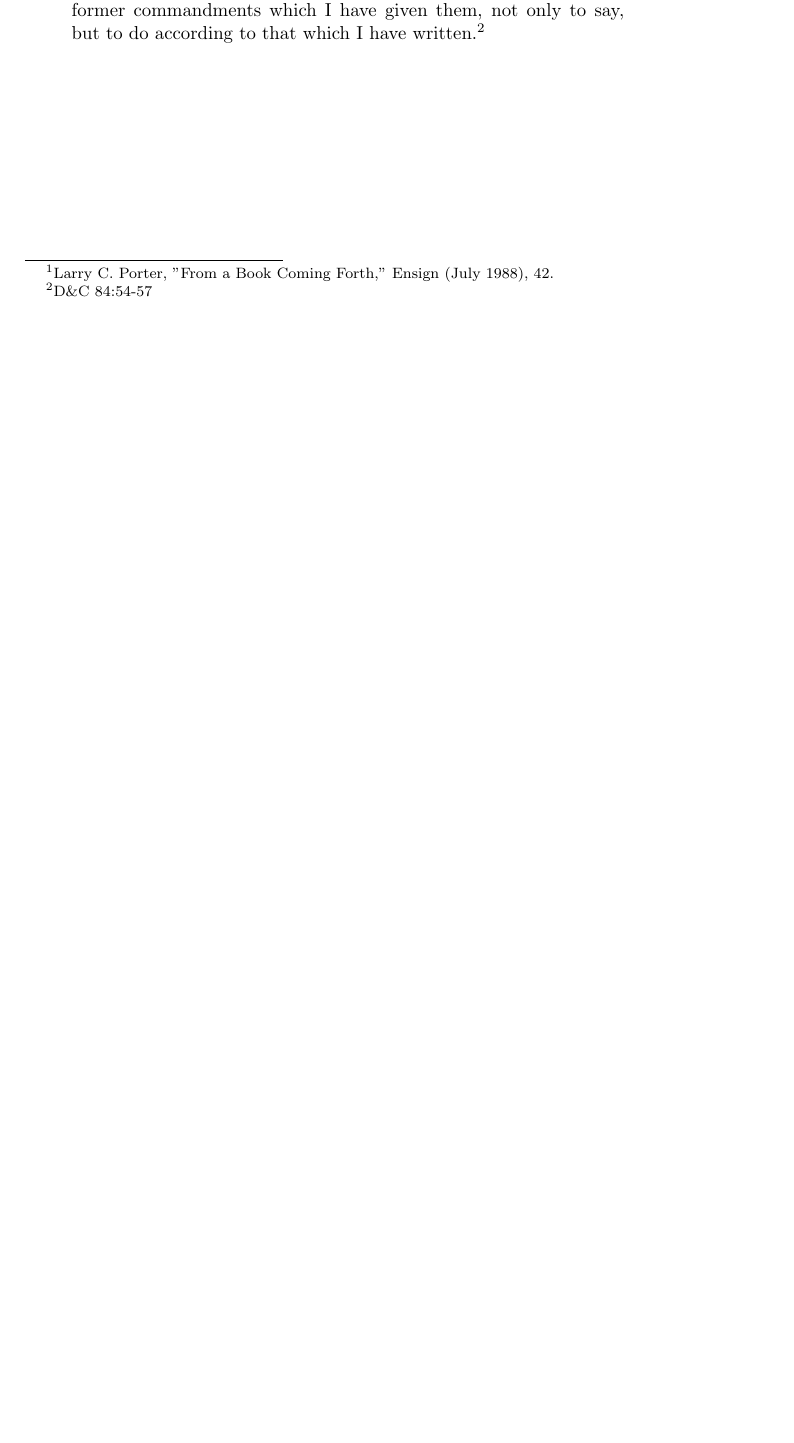
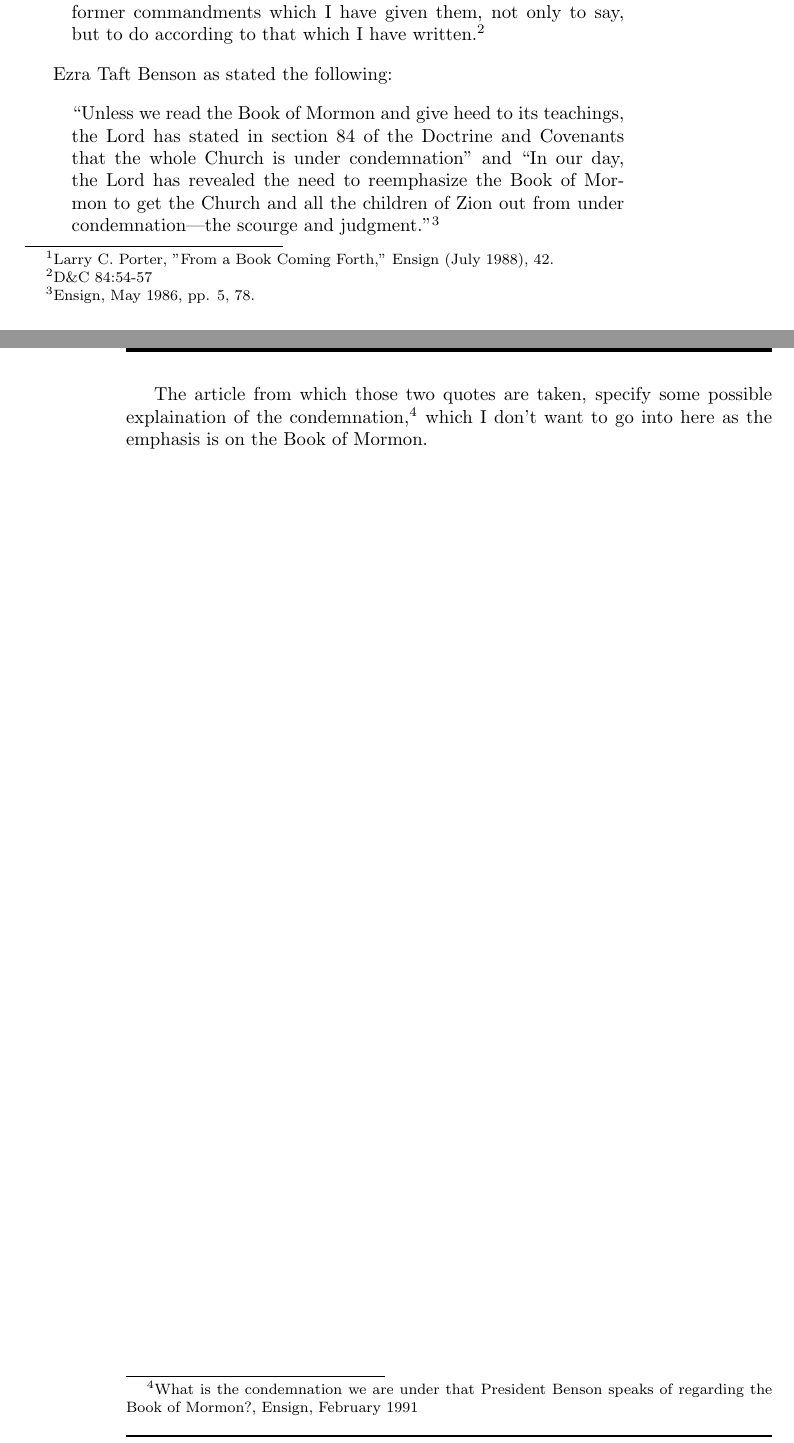
Before and after one commit to kegg/docs, a LaTeX thesis (living/religion.tex, which reads living/articles/condemnation.tex): part of page 87 of 113 before the commit and two parts of pages 87 and 88 of 113 after it, the two joined at a grey line, cut so that both start at the same text, the shorter picture padded with empty space. Compiled offline with pdfLaTeX.

Commit message:
Updated condemnation article

```diff
--- a/living/articles/condemnation.tex
+++ b/living/articles/condemnation.tex
@@ -25,3 +25,18 @@ them, not only to say, but to do according to that which I have written.\footnot
 D\&C 84:54-57
 }
 \end{displayquote}
+
+Ezra Taft Benson as stated the following:
+
+\begin{displayquote}
+``Unless we read the Book of Mormon and give heed to its teachings, the Lord has stated
+in section 84 of the Doctrine and Covenants that the whole Church is under
+condemnation" and ``In our day, the Lord has revealed the need to reemphasize the
+Book of Mormon to get the Church and all the children of Zion out from under
+condemnation—the scourge and judgment."\footnote{Ensign, May 1986, pp. 5, 78.}
+\end{displayquote}
+
+The article from which those two quotes are taken, specify some possible explaination
+of the condemnation,\footnote{What is the condemnation we are under that President
+Benson speaks of regarding the Book of Mormon?, Ensign, February 1991} which I don't
+want to go into here as the emphasis is on the Book of Mormon.
```
Also changed, not shown: living/articles/condemnation.tex (4 more changed lines).
